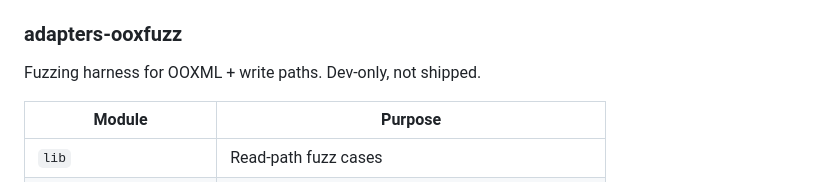
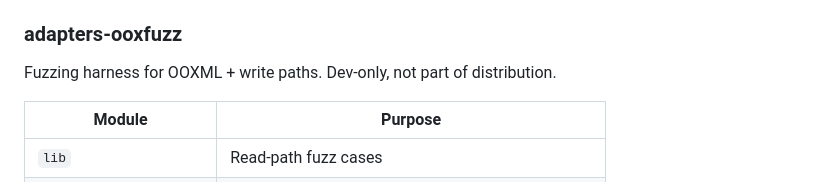
Before and after one commit to reinartz/stichos, a Markdown page: CODEBASE.md, the part around the change. GitHub-like rendering.

Commit message:
fix: rephrase 'not shipped' to avoid verification false positives

```diff
--- a/CODEBASE.md
+++ b/CODEBASE.md
@@ -232,7 +232,7 @@ Subcommands: `inspect`, `region`, `render`, `diff`, `doctor`, `serve`, `schema`,
 
 ### adapters-ooxfuzz
 
-Fuzzing harness for OOXML + write paths. Dev-only, not shipped.
+Fuzzing harness for OOXML + write paths. Dev-only, not part of distribution.
 
 | Module | Purpose |
 |--------|---------|
```
Also changed, not shown: AGENTS.md (+1 -1 lines).
